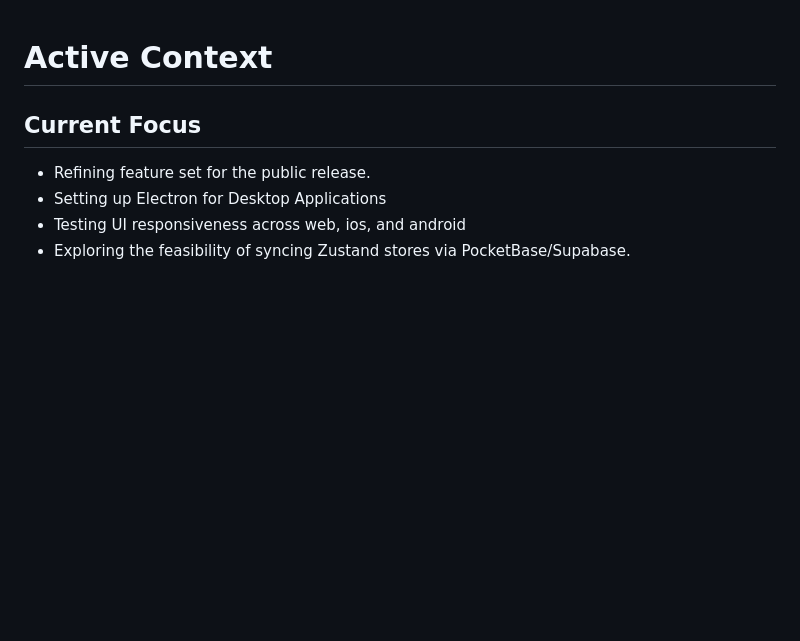
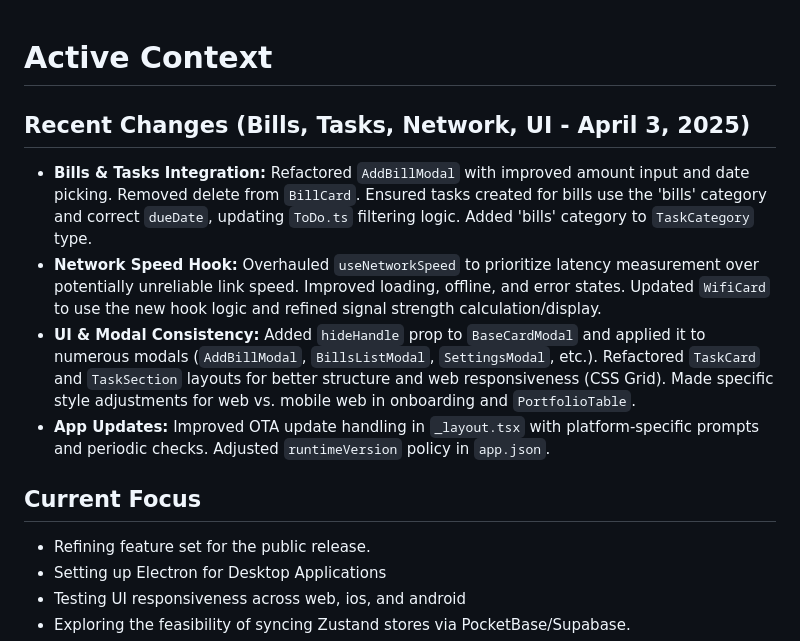
Before and after one commit to Dpope32/Frosting, a Markdown page: memory-bank/activeContext.md, the part around the change. Drawn GitHub-style; blank space fills up the shorter version.

```diff
--- a/memory-bank/activeContext.md
+++ b/memory-bank/activeContext.md
@@ -1,4 +1,10 @@
 # Active Context
+
+## Recent Changes (Bills, Tasks, Network, UI - April 3, 2025)
+- **Bills & Tasks Integration:** Refactored `AddBillModal` with improved amount input and date picking. Removed delete from `BillCard`. Ensured tasks created for bills use the 'bills' category and correct `dueDate`, updating `ToDo.ts` filtering logic. Added 'bills' category to `TaskCategory` type.
+- **Network Speed Hook:** Overhauled `useNetworkSpeed` to prioritize latency measurement over potentially unreliable link speed. Improved loading, offline, and error states. Updated `WifiCard` to use the new hook logic and refined signal strength calculation/display.
+- **UI & Modal Consistency:** Added `hideHandle` prop to `BaseCardModal` and applied it to numerous modals (`AddBillModal`, `BillsListModal`, `SettingsModal`, etc.). Refactored `TaskCard` and `TaskSection` layouts for better structure and web responsiveness (CSS Grid). Made specific style adjustments for web vs. mobile web in onboarding and `PortfolioTable`.
+- **App Updates:** Improved OTA update handling in `_layout.tsx` with platform-specific prompts and periodic checks. Adjusted `runtimeVersion` policy in `app.json`.
 
 ## Current Focus
 - Refining feature set for the public release.
```
Also changed, not shown: memory-bank/progress.md (+11 -2 lines).
